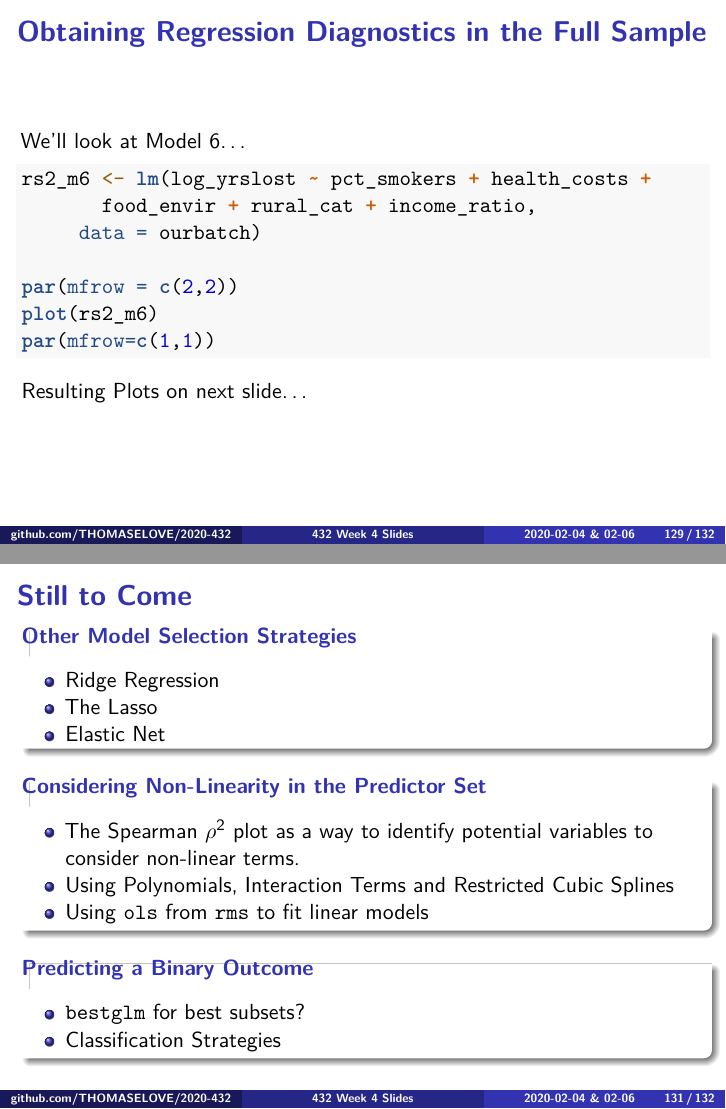
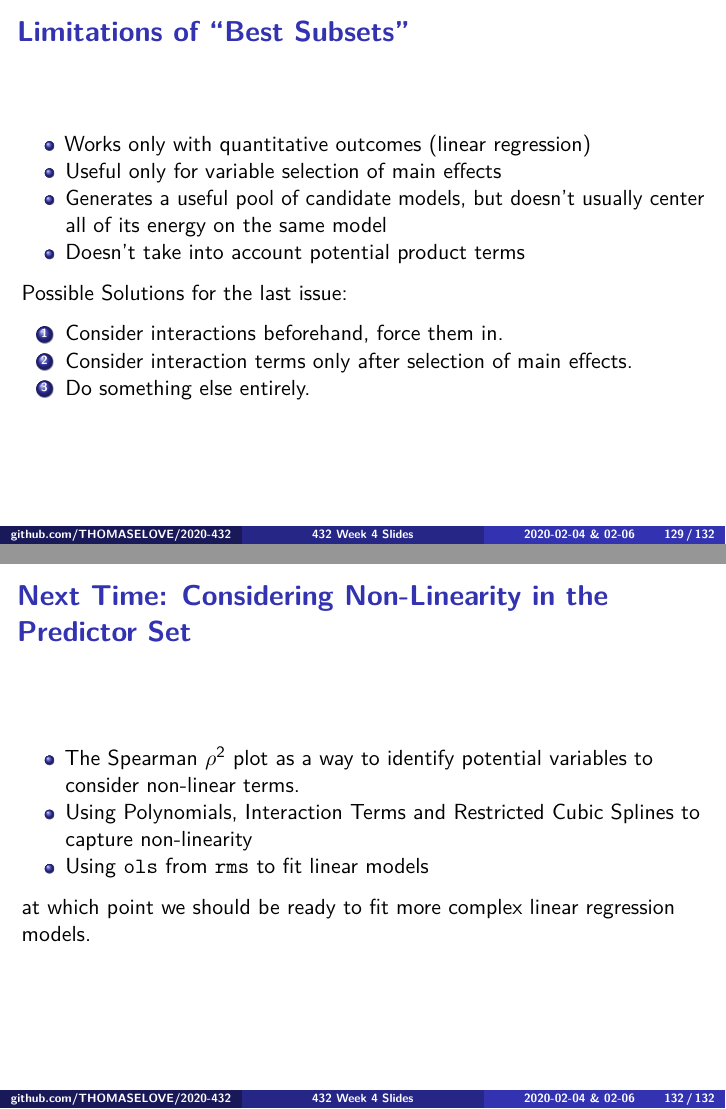
Before and after one commit to shivanshdave/2020-432, an R Markdown document (classes/class08/432_2020_week04.Rmd): pages 129 and 131 of 132 before the commit and pages 129 and 132 of 132 after it, joined at a grey line. Rendered offline with R 4.5, knitr and Pandoc, then LaTeX, with nearby package versions; code that draws random numbers runs with fixed seeds of ours; some code elsewhere in the file could not run offline; column names are cleaned by a stand-in for the janitor package.

Commit message:
Add files via upload

````diff
--- a/classes/class08/432_2020_week04.Rmd
+++ b/classes/class08/432_2020_week04.Rmd
@@ -1543,6 +1543,19 @@ bind_rows(rs2_m5_summaries, rs2_m6_summaries,
 
 - Which model shows the strongest performance?
 
+## Limitations of "Best Subsets"
+
+- Works only with quantitative outcomes (linear regression)
+- Useful only for variable selection of main effects
+- Generates a useful pool of candidate models, but doesn't usually center all of its energy on the same model
+- Doesn't take into account potential product terms
+
+Possible Solutions for the last issue:
+
+1. Consider interactions beforehand, force them in.
+2. Consider interaction terms only after selection of main effects.
+3. Do something else entirely.
+
 ## Obtaining Regression Diagnostics in the Full Sample
 
 We'll look at Model 6...
@@ -1571,21 +1584,10 @@ plot(rs2_m6)
 par(mfrow=c(1,1))
 ```
 
-## Still to Come
-
-### Other Model Selection Strategies
-
-- Ridge Regression
-- The Lasso
-- Elastic Net
-
-### Considering Non-Linearity in the Predictor Set
+## Next Time: Considering Non-Linearity in the Predictor Set
 
 - The Spearman $\rho^2$ plot as a way to identify potential variables to consider non-linear terms.
-- Using Polynomials, Interaction Terms and Restricted Cubic Splines
+- Using Polynomials, Interaction Terms and Restricted Cubic Splines to capture non-linearity
 - Using `ols` from `rms` to fit linear models
 
-### Predicting a Binary Outcome
-
-- `bestglm` for best subsets?
-- Classification Strategies
+at which point we should be ready to fit more complex linear regression models.
````
Also changed, not shown: classes/class08/432_2020_week04.Rmd (8 more changed lines), 1 other file.
